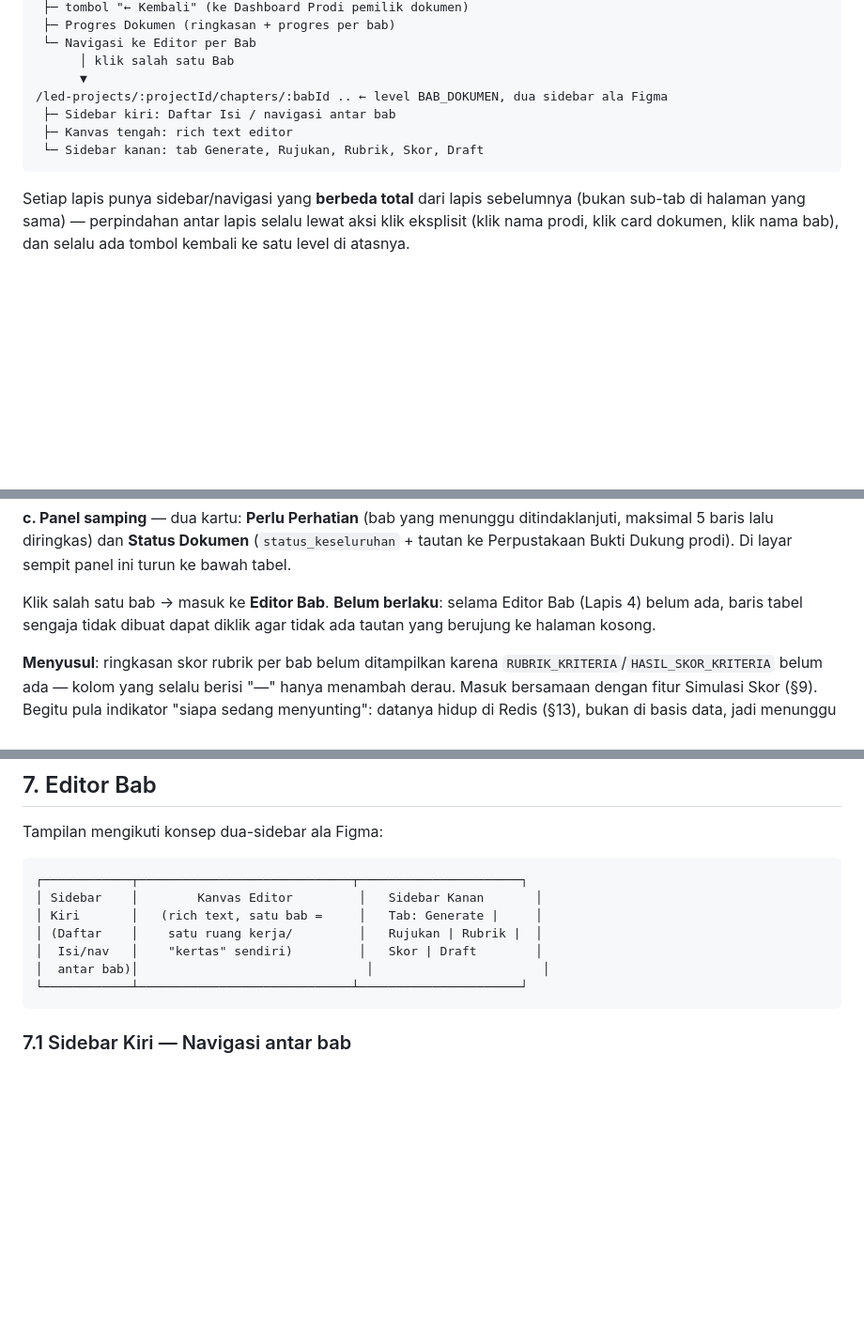
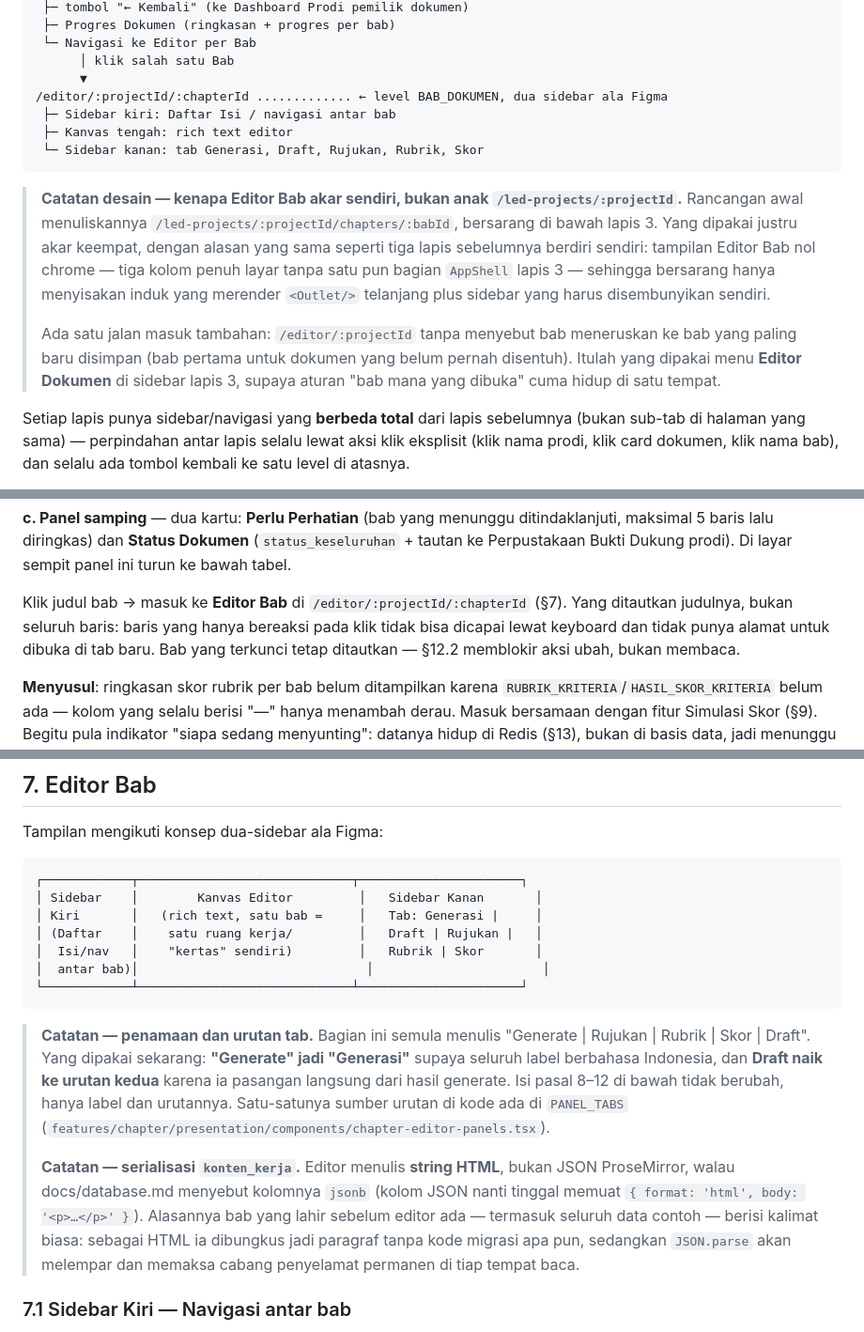
Before and after one commit to attaryu/ai-led, a Markdown page: docs/application_flow.md, 3 parts joined by grey strips. Shown at 94% size. Rendered like a GitHub page; blank space fills up the shorter version.

Commit message:
docs(flow): record the editor url, tab order, and content format
Section 3 drew the editor as a child of /led-projects and section 7 named
the tabs differently; both now match the code. Also writes down that
konten_kerja carries HTML, so whoever builds the API does not guess.

Co-Authored-By: Claude Opus 5 (1M context) <noreply@anthropic.com>

````diff
--- a/docs/application_flow.md
+++ b/docs/application_flow.md
@@ -66,11 +66,15 @@ Tiap lapis berdiri sebagai **root URL sendiri**, bukan bersarang di bawah URL la
  └─ Navigasi ke Editor per Bab
       │ klik salah satu Bab
       ▼
-/led-projects/:projectId/chapters/:babId .. ← level BAB_DOKUMEN, dua sidebar ala Figma
+/editor/:projectId/:chapterId ............. ← level BAB_DOKUMEN, dua sidebar ala Figma
  ├─ Sidebar kiri: Daftar Isi / navigasi antar bab
  ├─ Kanvas tengah: rich text editor
- └─ Sidebar kanan: tab Generate, Rujukan, Rubrik, Skor, Draft
+ └─ Sidebar kanan: tab Generasi, Draft, Rujukan, Rubrik, Skor
 ```
+
+> **Catatan desain — kenapa Editor Bab akar sendiri, bukan anak `/led-projects/:projectId`.** Rancangan awal menuliskannya `/led-projects/:projectId/chapters/:babId`, bersarang di bawah lapis 3. Yang dipakai justru akar keempat, dengan alasan yang sama seperti tiga lapis sebelumnya berdiri sendiri: tampilan Editor Bab nol chrome — tiga kolom penuh layar tanpa satu pun bagian `AppShell` lapis 3 — sehingga bersarang hanya menyisakan induk yang merender `<Outlet/>` telanjang plus sidebar yang harus disembunyikan sendiri.
+>
+> Ada satu jalan masuk tambahan: `/editor/:projectId` tanpa menyebut bab meneruskan ke bab yang paling baru disimpan (bab pertama untuk dokumen yang belum pernah disentuh). Itulah yang dipakai menu **Editor Dokumen** di sidebar lapis 3, supaya aturan "bab mana yang dibuka" cuma hidup di satu tempat.
 
 Setiap lapis punya sidebar/navigasi yang **berbeda total** dari lapis sebelumnya (bukan sub-tab di halaman yang sama) — perpindahan antar lapis selalu lewat aksi klik eksplisit (klik nama prodi, klik card dokumen, klik nama bab), dan selalu ada tombol kembali ke satu level di atasnya.
 
@@ -471,7 +475,7 @@ Halaman tersusun dari tiga bagian, dari atas ke bawah:
 
 **c. Panel samping** — dua kartu: **Perlu Perhatian** (bab yang menunggu ditindaklanjuti, maksimal 5 baris lalu diringkas) dan **Status Dokumen** (`status_keseluruhan` + tautan ke Perpustakaan Bukti Dukung prodi). Di layar sempit panel ini turun ke bawah tabel.
 
-Klik salah satu bab → masuk ke **Editor Bab**. **Belum berlaku**: selama Editor Bab (Lapis 4) belum ada, baris tabel sengaja tidak dibuat dapat diklik agar tidak ada tautan yang berujung ke halaman kosong.
+Klik judul bab → masuk ke **Editor Bab** di `/editor/:projectId/:chapterId` (§7). Yang ditautkan judulnya, bukan seluruh baris: baris yang hanya bereaksi pada klik tidak bisa dicapai lewat keyboard dan tidak punya alamat untuk dibuka di tab baru. Bab yang terkunci tetap ditautkan — §12.2 memblokir aksi ubah, bukan membaca.
 
 **Menyusul**: ringkasan skor rubrik per bab belum ditampilkan karena `RUBRIK_KRITERIA`/`HASIL_SKOR_KRITERIA` belum ada — kolom yang selalu berisi "—" hanya menambah derau. Masuk bersamaan dengan fitur Simulasi Skor (§9). Begitu pula indikator "siapa sedang menyunting": datanya hidup di Redis (§13), bukan di basis data, jadi menunggu backend.
 
@@ -525,12 +529,16 @@ Tampilan mengikuti konsep dua-sidebar ala Figma:
 ```
 ┌────────────┬─────────────────────────────┬──────────────────────┐
 │ Sidebar    │        Kanvas Editor         │   Sidebar Kanan       │
-│ Kiri       │   (rich text, satu bab =     │   Tab: Generate |     │
-│ (Daftar    │    satu ruang kerja/         │   Rujukan | Rubrik |  │
-│  Isi/nav   │    "kertas" sendiri)         │   Skor | Draft        │
+│ Kiri       │   (rich text, satu bab =     │   Tab: Generasi |     │
+│ (Daftar    │    satu ruang kerja/         │   Draft | Rujukan |   │
+│  Isi/nav   │    "kertas" sendiri)         │   Rubrik | Skor       │
 │  antar bab)│                               │                       │
 └────────────┴─────────────────────────────┴──────────────────────┘
 ```
+
+> **Catatan — penamaan dan urutan tab.** Bagian ini semula menulis "Generate | Rujukan | Rubrik | Skor | Draft". Yang dipakai sekarang: **"Generate" jadi "Generasi"** supaya seluruh label berbahasa Indonesia, dan **Draft naik ke urutan kedua** karena ia pasangan langsung dari hasil generate. Isi pasal 8–12 di bawah tidak berubah, hanya label dan urutannya. Satu-satunya sumber urutan di kode ada di `PANEL_TABS` (`features/chapter/presentation/components/chapter-editor-panels.tsx`).
+>
+> **Catatan — serialisasi `konten_kerja`.** Editor menulis **string HTML**, bukan JSON ProseMirror, walau docs/database.md menyebut kolomnya `jsonb` (kolom JSON nanti tinggal memuat `{ format: 'html', body: '<p>…</p>' }`). Alasannya bab yang lahir sebelum editor ada — termasuk seluruh data contoh — berisi kalimat biasa: sebagai HTML ia dibungkus jadi paragraf tanpa kode migrasi apa pun, sedangkan `JSON.parse` akan melempar dan memaksa cabang penyelamat permanen di tiap tempat baca.
 
 ### 7.1 Sidebar Kiri — Navigasi antar bab
 
````
